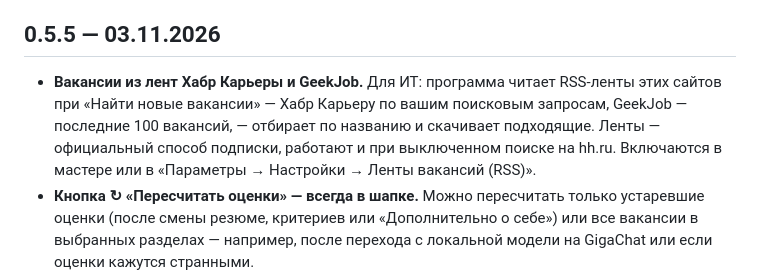
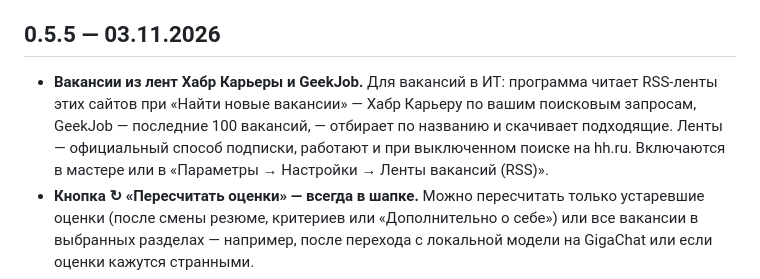
Before and after one commit to romanmigal/vacancy-assistant, a Markdown page: docs/Что нового.md, the part around the change. GitHub-like rendering.

```diff
--- a/docs/Что нового.md
+++ b/docs/Что нового.md
@@ -9,7 +9,7 @@
 
 ## 0.5.5 — 03.11.2026
 
-- **Вакансии из лент Хабр Карьеры и GeekJob.** Для ИТ: программа читает RSS-ленты этих сайтов при «Найти новые вакансии» — Хабр Карьеру по вашим поисковым запросам, GeekJob — последние 100 вакансий, — отбирает по названию и скачивает подходящие. Ленты — официальный способ подписки, работают и при выключенном поиске на hh.ru. Включаются в мастере или в «Параметры → Настройки → Ленты вакансий (RSS)».
+- **Вакансии из лент Хабр Карьеры и GeekJob.** Для вакансий в ИТ: программа читает RSS-ленты этих сайтов при «Найти новые вакансии» — Хабр Карьеру по вашим поисковым запросам, GeekJob — последние 100 вакансий, — отбирает по названию и скачивает подходящие. Ленты — официальный способ подписки, работают и при выключенном поиске на hh.ru. Включаются в мастере или в «Параметры → Настройки → Ленты вакансий (RSS)».
 - **Кнопка ↻ «Пересчитать оценки» — всегда в шапке.** Можно пересчитать только устаревшие оценки (после смены резюме, критериев или «Дополнительно о себе») или все вакансии в выбранных разделах — например, после перехода с локальной модели на GigaChat или если оценки кажутся странными.
 - **Калибровка — по вашим недавним оценкам.** Больше не нужно заново оценивать 10–12 вакансий: программа сама собирает набор из оценок, которые вы ставили в карточках, — сначала те, где модель с вами не согласна, и хотя бы по две на каждое ваше решение. Размер набора — по модели, чтобы автонастройка шла разумное время. Любую вакансию можно убрать или добавить другую из оценённых. Своих оценок мало — их можно поставить тут же, на шаге «Оценить ещё». После автонастройки видно, как изменилась оценка модели по каждой вакансии: «исправилось» или «сломалось».
 - **«Резюме против рынка» — и что прокачать.** Теперь окно смотрит не только на вакансии с откликом, но и на те, что вы сами оценили как подходящие, а модель отвергла (с даты, которую выбираете вы): требования с ❌ по каждой — в общем списке пробелов. По кнопке модель подскажет, что дописать в резюме («было → стало») и что нарастить (проект, курс, сертификат). Тут же можно поправить резюме и «Дополнительно о себе» и пересчитать эти вакансии — с «Вернуть как было». Строка «Прогресс» теперь объясняет, почему число недостающих слов изменилось.
```
Also changed, not shown: README.md (+2 -2 lines), docs/окно.png, 1 other file.
